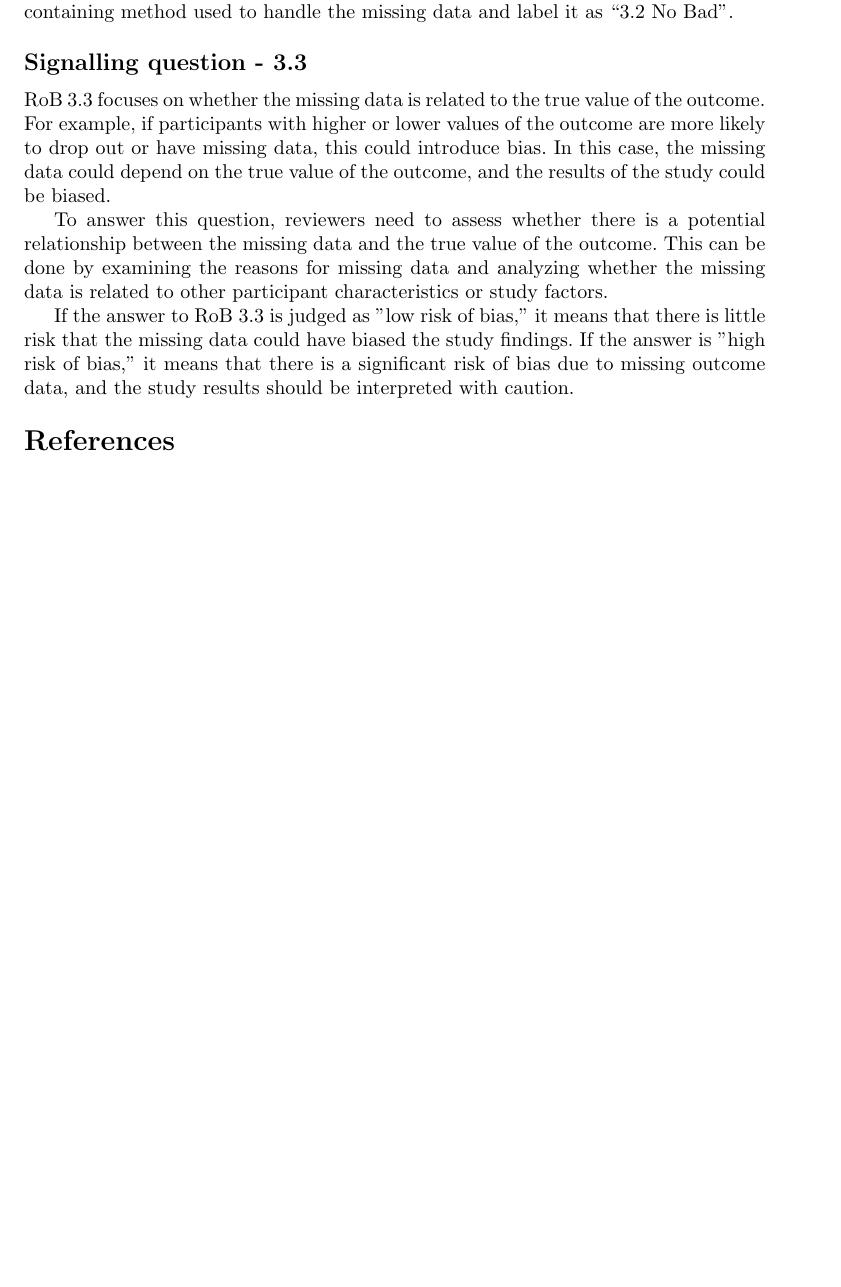
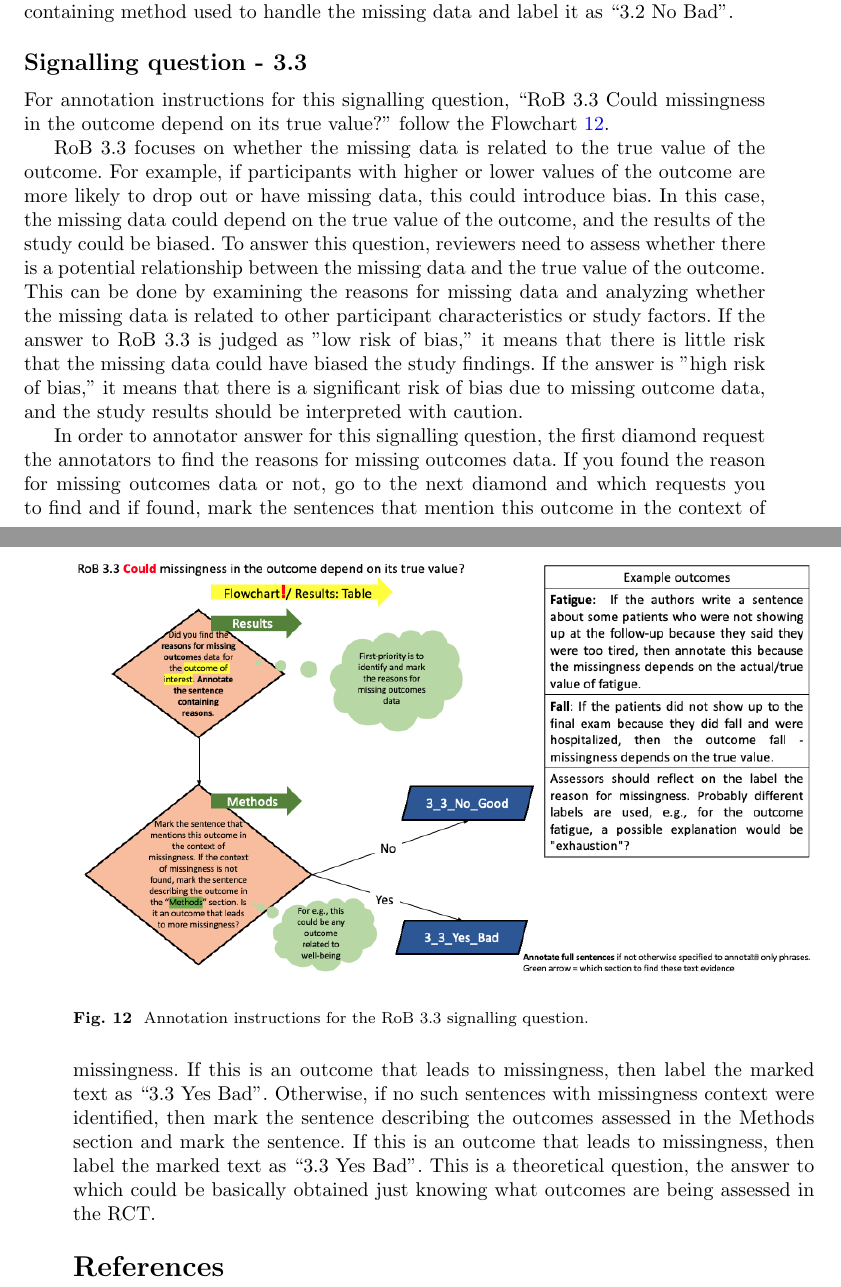
Before and after one commit to anjani-dhrangadhariya/BMC_MIDM_RoB_annotation_suppl, a LaTeX paper (sn-article.tex): part of page 15 of 15 before the commit and two parts of pages 15 and 16 of 16 after it, the two joined at a grey line, cut so that both start at the same text, the shorter picture padded with empty space. Compiled offline with pdfLaTeX.

Commit message:
3.3 SQ annotation instructions

```diff
--- a/sn-article.tex
+++ b/sn-article.tex
@@ -455,11 +455,30 @@ If no sensitivity analysis was done then mark the sentence containing method use
 %
 \subsection*{Signalling question - 3.3 }
 %
-RoB 3.3 focuses on whether the missing data is related to the true value of the outcome. For example, if participants with higher or lower values of the outcome are more likely to drop out or have missing data, this could introduce bias. In this case, the missing data could depend on the true value of the outcome, and the results of the study could be biased.
+For annotation instructions for this signalling question, ``RoB 3.3 Could missingness in the outcome depend on its true value?'' follow the Flowchart~\ref{fig:3_3}.
+%
+\begin{figure}[hbt]
+    \centering
+    \includegraphics[width=\textwidth]{figures/3_3.png}
+    \caption{Annotation instructions for the RoB 3.3 signalling question.}
+    \label{fig:3_3}
+\end{figure}
+%
 
-To answer this question, reviewers need to assess whether there is a potential relationship between the missing data and the true value of the outcome. This can be done by examining the reasons for missing data and analyzing whether the missing data is related to other participant characteristics or study factors.
+RoB 3.3 focuses on whether the missing data is related to the true value of the outcome.
+For example, if participants with higher or lower values of the outcome are more likely to drop out or have missing data, this could introduce bias.
+In this case, the missing data could depend on the true value of the outcome, and the results of the study could be biased.
+To answer this question, reviewers need to assess whether there is a potential relationship between the missing data and the true value of the outcome.
+This can be done by examining the reasons for missing data and analyzing whether the missing data is related to other participant characteristics or study factors.
+If the answer to RoB 3.3 is judged as "low risk of bias," it means that there is little risk that the missing data could have biased the study findings.
+If the answer is "high risk of bias," it means that there is a significant risk of bias due to missing outcome data, and the study results should be interpreted with caution.
 
-If the answer to RoB 3.3 is judged as "low risk of bias," it means that there is little risk that the missing data could have biased the study findings. If the answer is "high risk of bias," it means that there is a significant risk of bias due to missing outcome data, and the study results should be interpreted with caution.
+In order to annotator answer for this signalling question, the first diamond request the annotators to find the reasons for missing outcomes data.
+If you found the reason for missing outcomes data or not, go to the next diamond and which requests you to find and if found, mark the sentences that mention this outcome in the context of missingness.
+If this is an outcome that leads to missingness, then label the marked text as ``3.3 Yes Bad''.
+Otherwise, if no such sentences with missingness context were identified, then mark the sentence describing the outcomes assessed in the Methods section and mark the sentence.
+If this is an outcome that leads to missingness, then label the marked text as ``3.3 Yes Bad''.
+This is a theoretical question, the answer to which could be basically obtained just knowing what outcomes are being assessed in the RCT.
 %
 %
 %
```
Also changed, not shown: figures/3_3.png (added).
